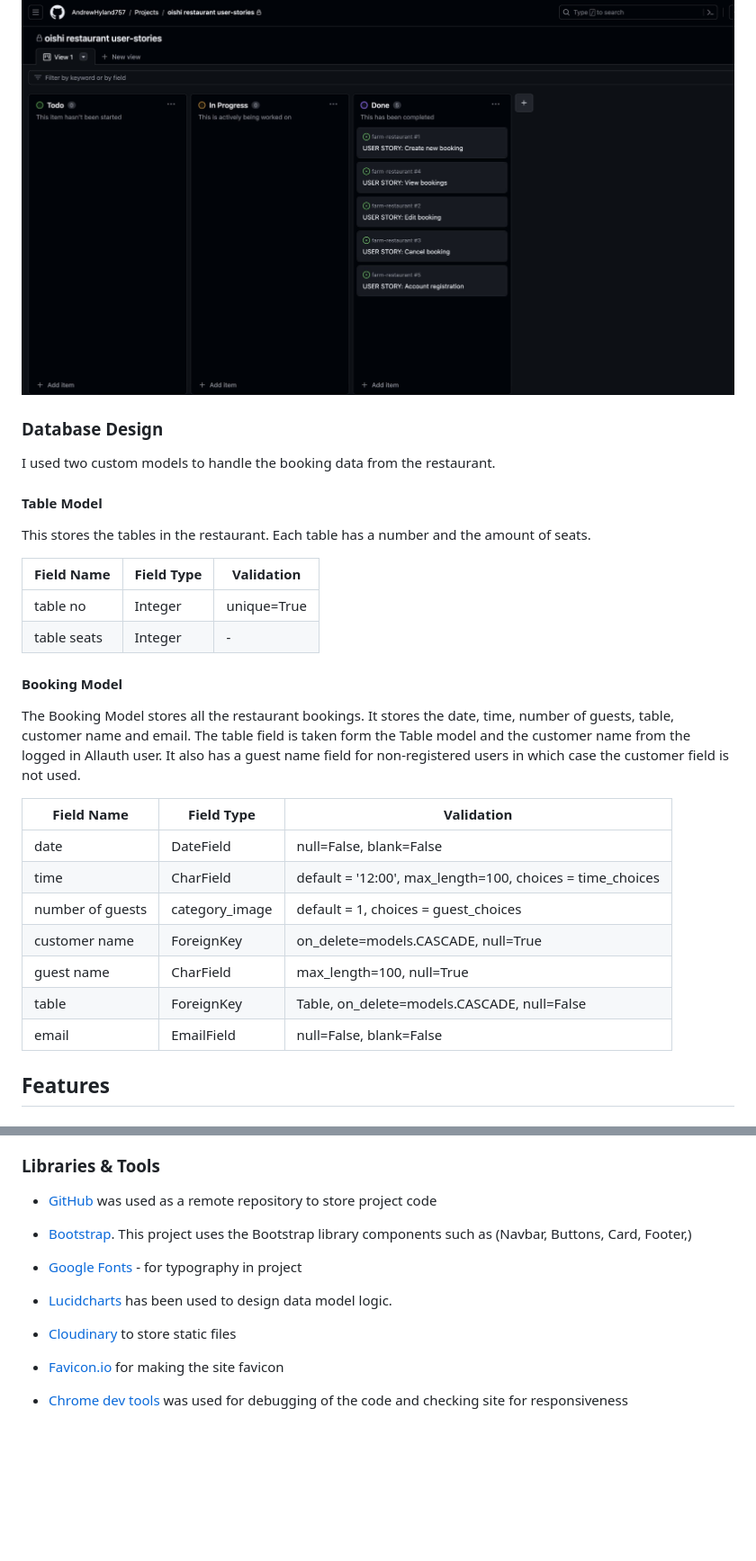
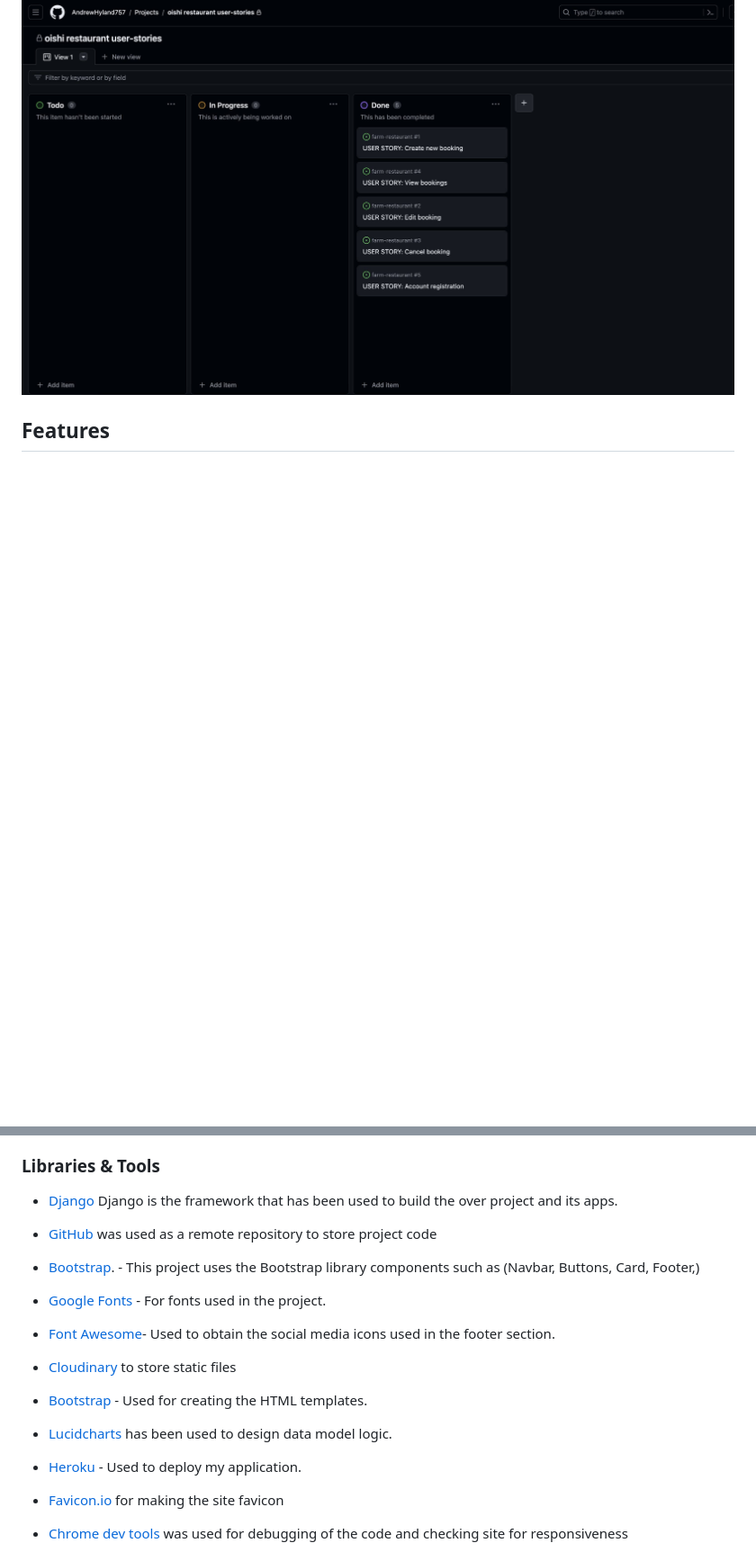
Before and after one commit to AndrewHyland757/Oishi_Restaurant, a Markdown page: README.md, 2 parts joined by grey strips. Shown: that part at 90% size. Drawn GitHub-style; blank space fills up the shorter version.

```diff
--- a/README.md
+++ b/README.md
@@ -82,35 +128,6 @@ Agile  was used to keep development in line with the core requirments of the pro
 were located. This made it easy to keep on track of getting the essential aspects of the project covered as well as being able to see progress happening as
 the project progressed.
 ![Screenshot of user stories](static/images/screenshot-userstories.jpg)
-
-### Database Design
-
-I used two custom models to handle the booking data from the restaurant.
-
-#### Table Model
-
-This stores the tables in the restaurant. Each table has a number and the amount of seats.
-
-| Field Name         |   Field Type    | Validation |
-| ------------- | ------------- | ------------- |
-| table no         | Integer          | unique=True |
-| table seats           | Integer        | -    |
-
-#### Booking Model
-
-The Booking Model stores all the restaurant bookings. It stores the date, time, number of guests, table, customer name and email.
-The table field is taken form the Table model and the customer name from the logged in Allauth user.
-It also has a guest name field for non-registered users in which case the customer field is not used.
-
-| Field Name         |   Field Type    | Validation |
-| ------------- | ------------- | ------------- |
-| date         |   DateField      | null=False, blank=False |
-| time         | CharField        |default = '12:00', max_length=100, choices = time_choices |
-| number of guests| category_image   | default = 1, choices = guest_choices  |
-| customer name    | ForeignKey    | on_delete=models.CASCADE, null=True |
-| guest name       | CharField       |max_length=100, null=True |
-| table      |ForeignKey      | Table, on_delete=models.CASCADE, null=False |
-| email      |EmailField      | null=False, blank=False |
 
 
 ## Features
@@ -192,14 +209,19 @@ on these pages the user can change or delete their bookings. If deletind a booki
 
 ### Libraries & Tools
 
+- [Django](https://www.djangoproject.com/) Django is the framework that has been used to build the over project and its apps.
 - [GitHub](https://github.com/) was used as a remote repository to store project code
-- [Bootstrap](https://getbootstrap.com/). This project uses the Bootstrap library components such as (Navbar, Buttons, Card, Footer,)
-- [Google Fonts](https://fonts.google.com/) - for typography in project
+- [Bootstrap](https://getbootstrap.com/). - This project uses the Bootstrap library components such as (Navbar, Buttons, Card, Footer,)
+- [Google Fonts](https://fonts.google.com/) - For fonts used in the project.
+- [Font Awesome](https://fontawesome.com/)- Used to obtain the social media icons used in the footer section.
+- [Cloudinary](https://cloudinary.com/) to store static files
+- [Bootstrap](https://getbootstrap.com/) - Used for creating the HTML templates.
 - [Lucidcharts](https://lucid.app/) has been used to design  data model logic.
+- [Heroku](https://dashboard.heroku.com/apps) - Used to deploy my application.
 
 
 
-- [Cloudinary](https://cloudinary.com/) to store static files
+
 
 - [Favicon.io](https://favicon.io) for making the site favicon
 - [Chrome dev tools](https://developers.google.com/web/tools/chrome-devtools/) was used for debugging of the code and checking site for responsiveness
```
Also changed, not shown: other parts of README.md (+159 -47 lines), static/images/dark-grey-colour.jpg (added), static/images/oishī-palette.jpg (added), 3 other files.
